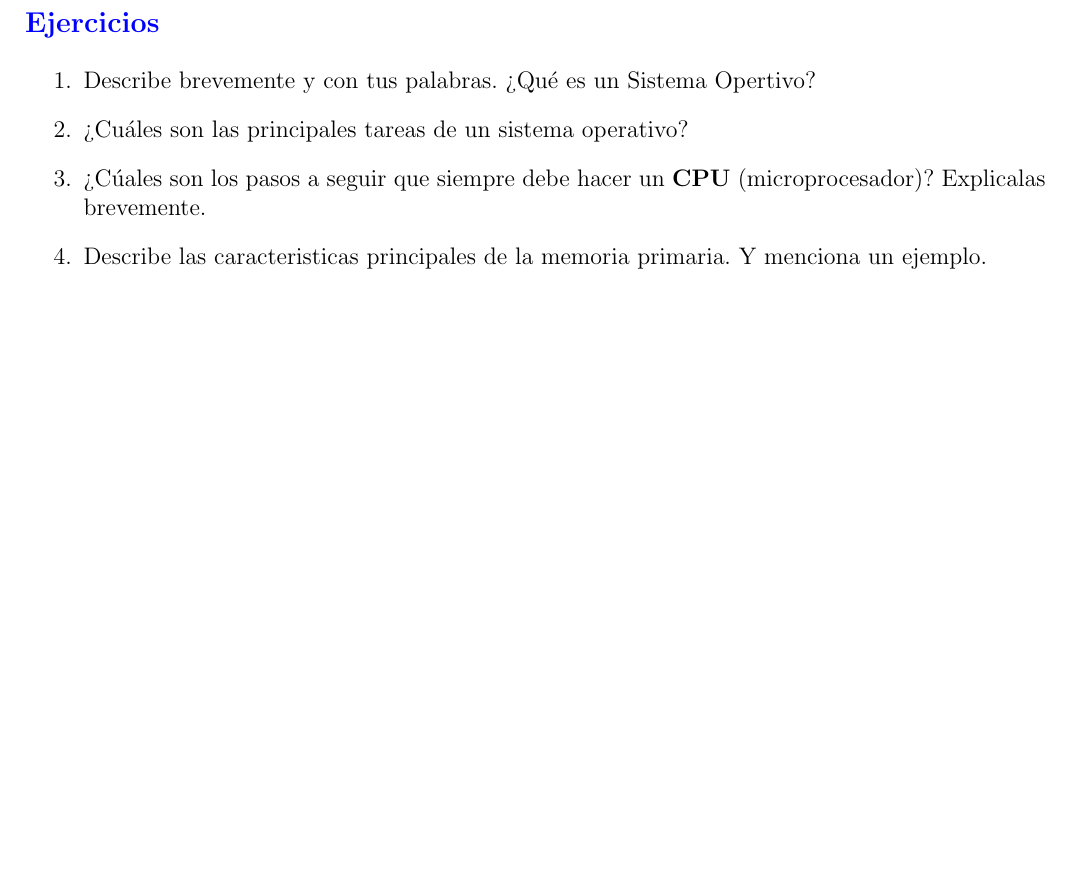
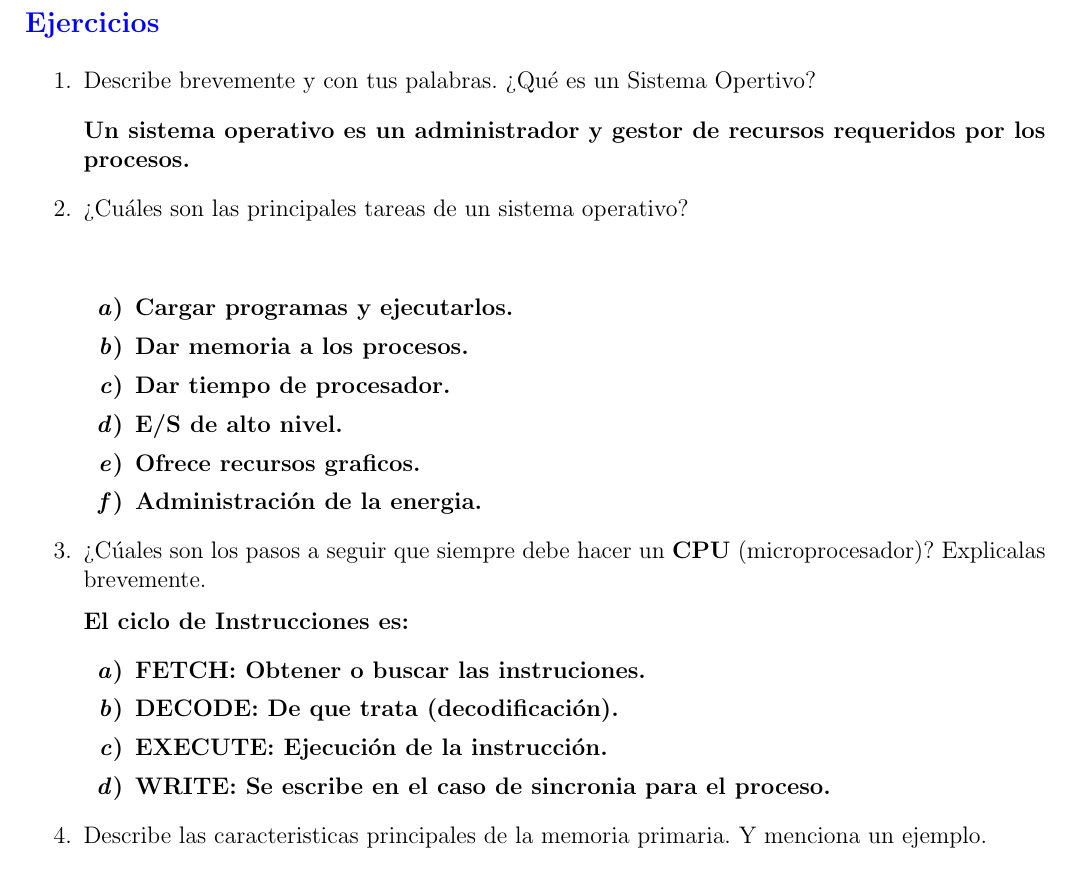
Before and after one commit to davo1956/sistemas_operativos, a LaTeX problem sheet (Tareas/tarea1/main.tex): part of the page before the commit and part of page 1 of 2 after it, cut so that both start at the same text, the shorter picture padded with empty space. Compiled offline with pdfLaTeX.

Commit message:
primeras 3 preguntas

```diff
--- a/Tareas/tarea1/main.tex
+++ b/Tareas/tarea1/main.tex
@@ -35,7 +35,33 @@ en un archivo pdf que debe tener el nombre completo y número de tarea, ya sea e
 
 \begin{enumerate}
     \item Describe brevemente y con tus palabras. ¿Qué es un Sistema Opertivo?
+    \vspace{2mm}
+
+    \textbf{Un sistema operativo es un administrador y gestor de recursos requeridos por los procesos.}
+
     \item ¿Cuáles son las principales tareas de un sistema operativo?
+    \vspace{2mm}
+
+    \textbf{\begin{enumerate}
+        \item Cargar programas y ejecutarlos.
+        \item Dar memoria a los procesos.
+        \item Dar tiempo de procesador.
+        \item E/S de alto nivel.
+        \item Ofrece recursos graficos.
+        \item Administración de la energia.
+    \end{enumerate}}
     \item ¿Cúales son los pasos a seguir que siempre debe hacer un \textbf{CPU} (microprocesador)? Explicalas brevemente.
+    \vspace{0.5mm}
+
+    \textbf{El ciclo de Instrucciones es:
+    \begin{enumerate}
+        \item FETCH: Obtener o buscar las instruciones.
+        \item DECODE: De que trata (decodificación).
+        \item EXECUTE: Ejecución de la instrucción.
+        \item WRITE: Se escribe en el caso de sincronia para el proceso.
+    \end{enumerate}}
     \item Describe las caracteristicas principales de la memoria primaria. Y menciona un ejemplo.
+    \vspace{2mm}
+
+    \textbf{}
     \item Describe las caracteristicas principales de la memoria secundaria. Y menciona un ejemplo.
```
Also changed, not shown: Tareas/tarea1/main.pdf, Tareas/tarea1/main.tex (15 more changed lines), 5 other files.
